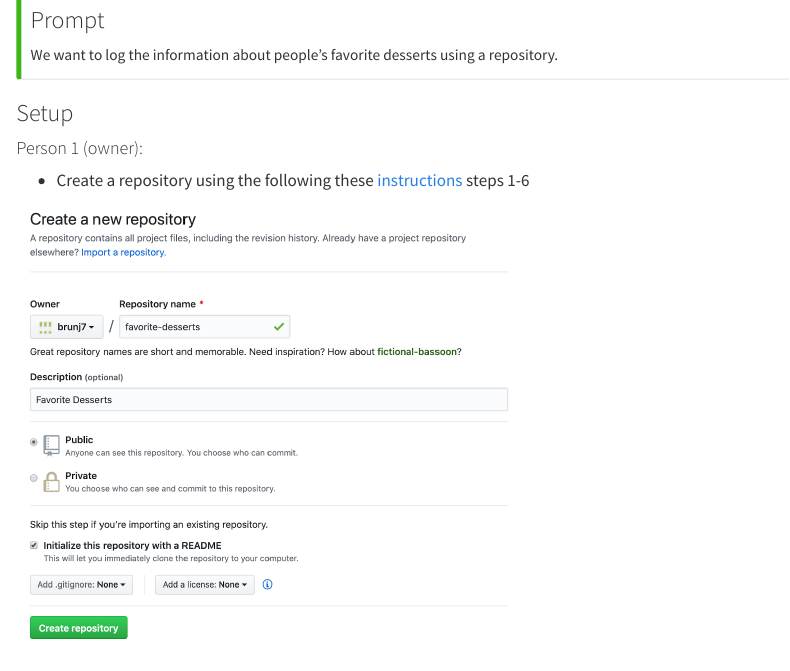
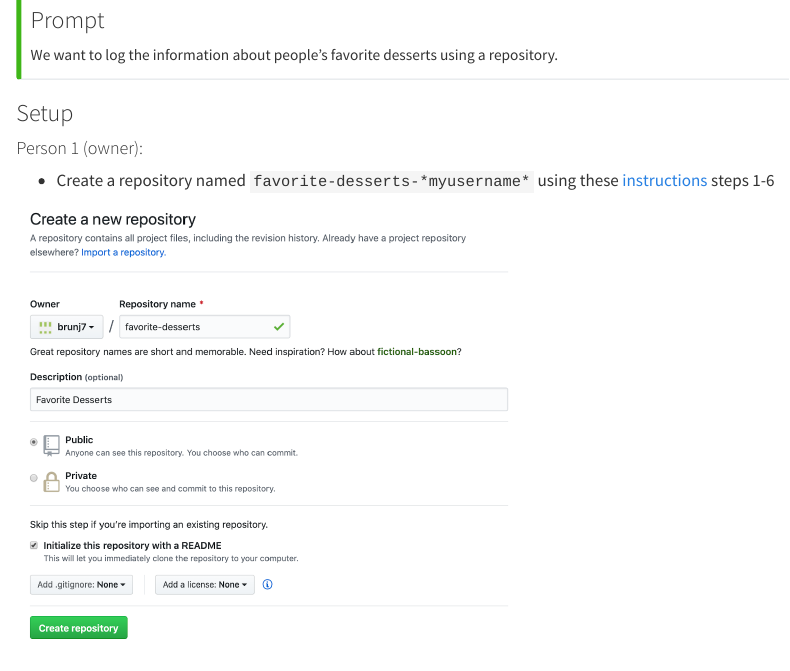
Before and after one commit to EDS-214/eds214-handson-ghcollab, a Quarto document (01-handson_github_website.qmd): the page in a window 1100 px wide, from 460 px down. Rendered offline with R 4.5, knitr and Pandoc in place of Quarto, with nearby package versions.

Commit message:
specifying repo name

````diff
--- a/01-handson_github_website.qmd
+++ b/01-handson_github_website.qmd
@@ -40,7 +40,7 @@
 
 #### Person 1 (owner):
 
-- Create a repository using the following these [instructions](https://docs.github.com/en/github/getting-started-with-github/create-a-repo) steps 1-6
+- Create a repository named `favorite-desserts-*myusername*` using these [instructions](https://docs.github.com/en/github/getting-started-with-github/create-a-repo) steps 1-6
 
 ```{r echo=FALSE}
 knitr::include_graphics("img/github-dessert-repo.png")
````
Also changed, not shown: 1 other file.
